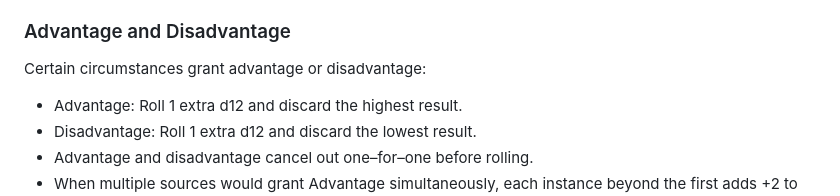
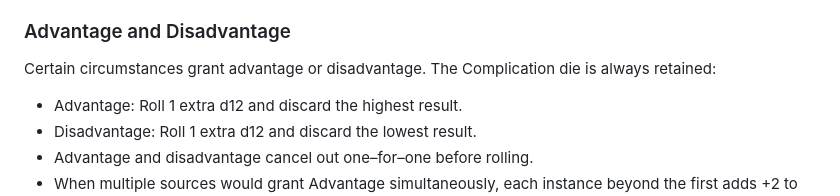
Before and after one commit to SkroxiousDM/2d12GameSystem, a Markdown page: docs/01-resolution-engine.md, the part around the change. GitHub-like rendering.

```diff
--- a/docs/01-resolution-engine.md
+++ b/docs/01-resolution-engine.md
@@ -101,7 +101,7 @@ For every 2 points your total is below the success threshold, you gain 1 degree
 
 ### Advantage and Disadvantage
 
-Certain circumstances grant advantage or disadvantage:
+Certain circumstances grant advantage or disadvantage. The Complication die is always retained:
 
 - Advantage: Roll 1 extra d12 and discard the highest result.
 - Disadvantage: Roll 1 extra d12 and discard the lowest result.
```
